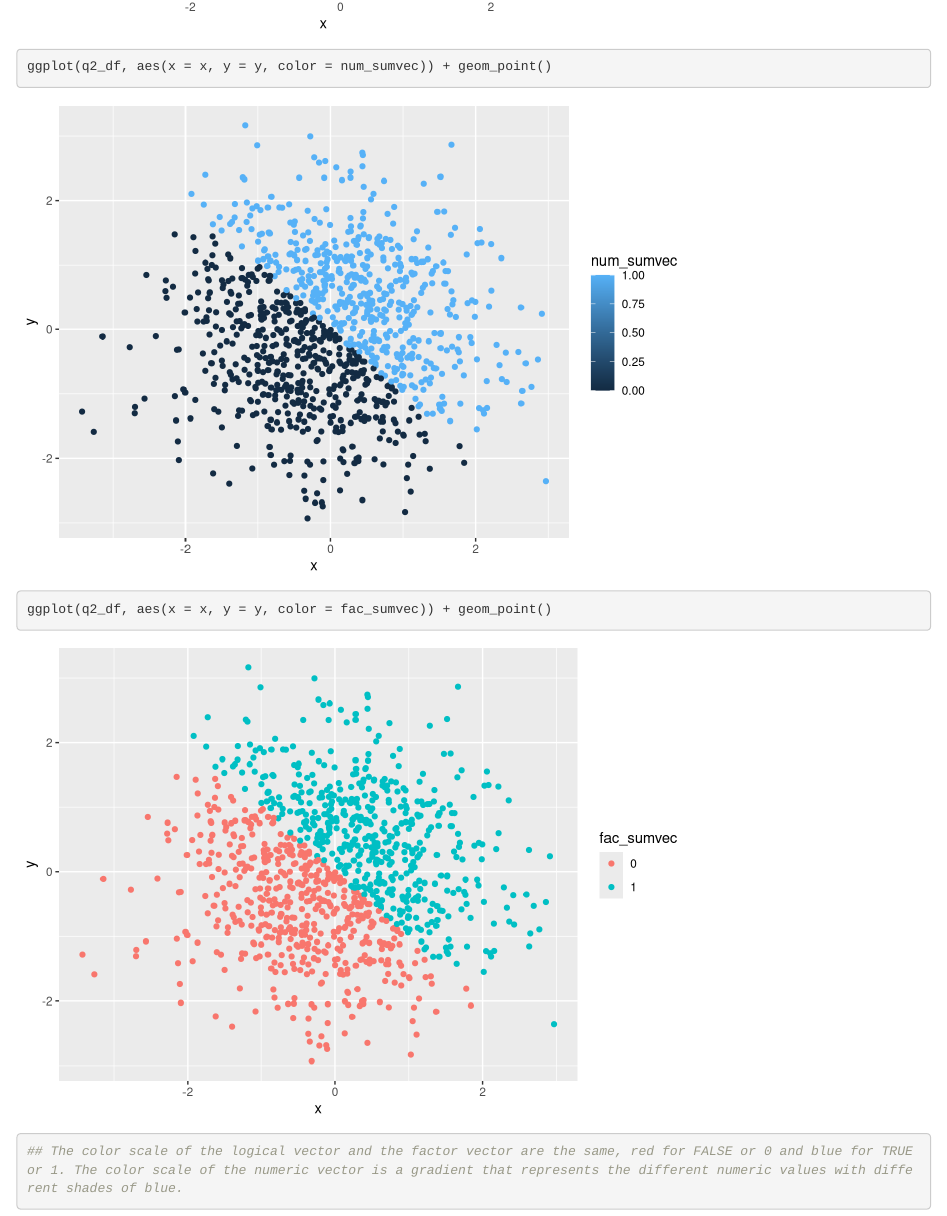
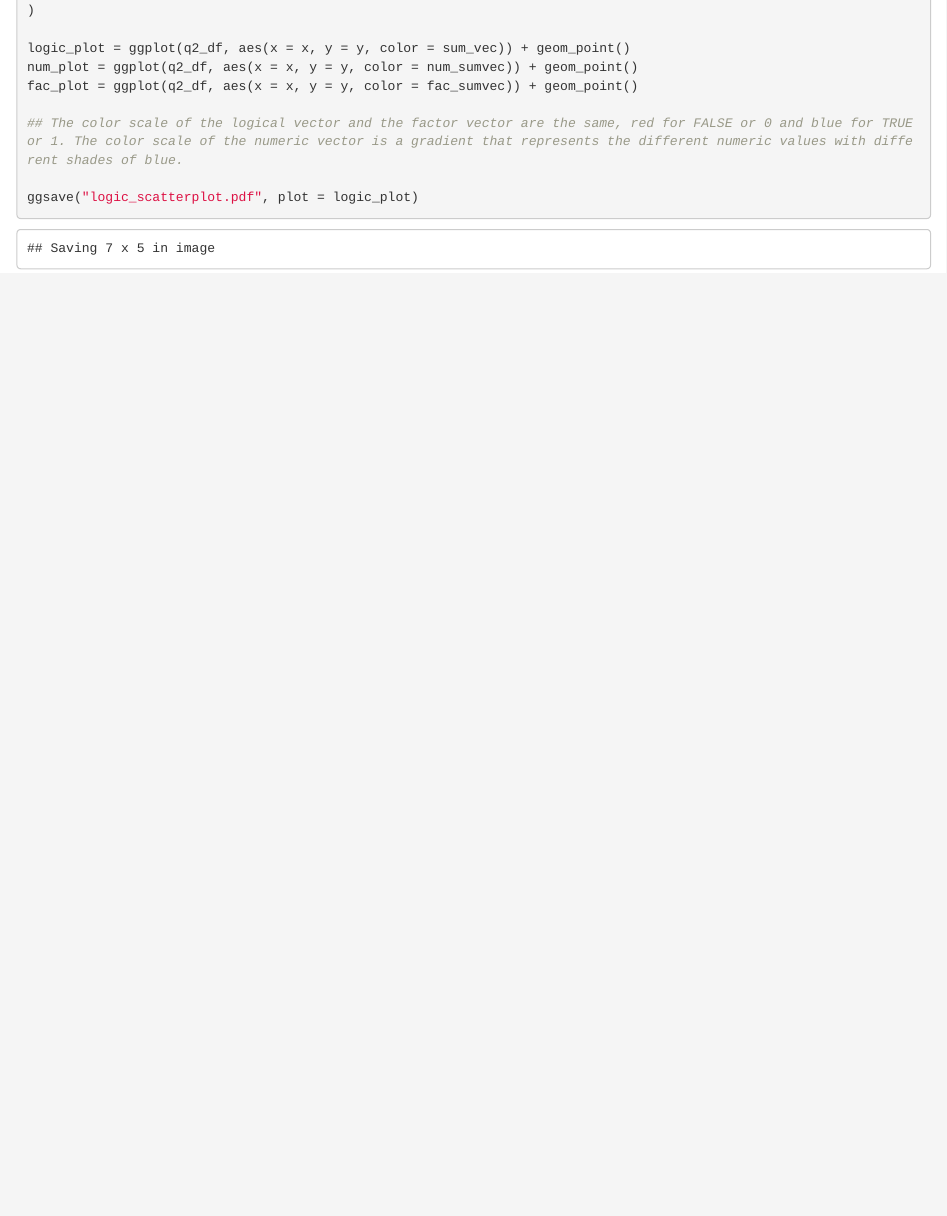
Before and after one commit to tj2383/p8105_hw1_tj2383, an R Markdown document (p8105_hw1_tj2383.Rmd): the page in a window 1100 px wide, from 2110 px down before the commit and from 1580 px down after it. Rendered offline with R 4.5, knitr and Pandoc, with nearby package versions.

Commit message:
Saved scatterplot to proj directory on desktop

````diff
--- a/p8105_hw1_tj2383.Rmd
+++ b/p8105_hw1_tj2383.Rmd
@@ -63,6 +62,9 @@ ggplot(q2_df, aes(x = x, y = y, color = sum_vec)) + geom_point()
-ggplot(q2_df, aes(x = x, y = y, color = num_sumvec)) + geom_point()
-ggplot(q2_df, aes(x = x, y = y, color = fac_sumvec)) + geom_point()
+logic_plot = ggplot(q2_df, aes(x = x, y = y, color = sum_vec)) + geom_point()
+num_plot = ggplot(q2_df, aes(x = x, y = y, color = num_sumvec)) + geom_point()
+fac_plot = ggplot(q2_df, aes(x = x, y = y, color = fac_sumvec)) + geom_point()
 
 ## The color scale of the logical vector and the factor vector are the same, red for FALSE or 0 and blue for TRUE or 1. The color scale of the numeric vector is a gradient that represents the different numeric values with different shades of blue.
 
+ggsave("logic_scatterplot.pdf", plot = logic_plot)
+
 ```
````
Also changed, not shown: logic_scatterplot.pdf (added), p8105_hw1_tj2383.html, p8105_hw1_tj2383.Rmd (1 more changed lines).
